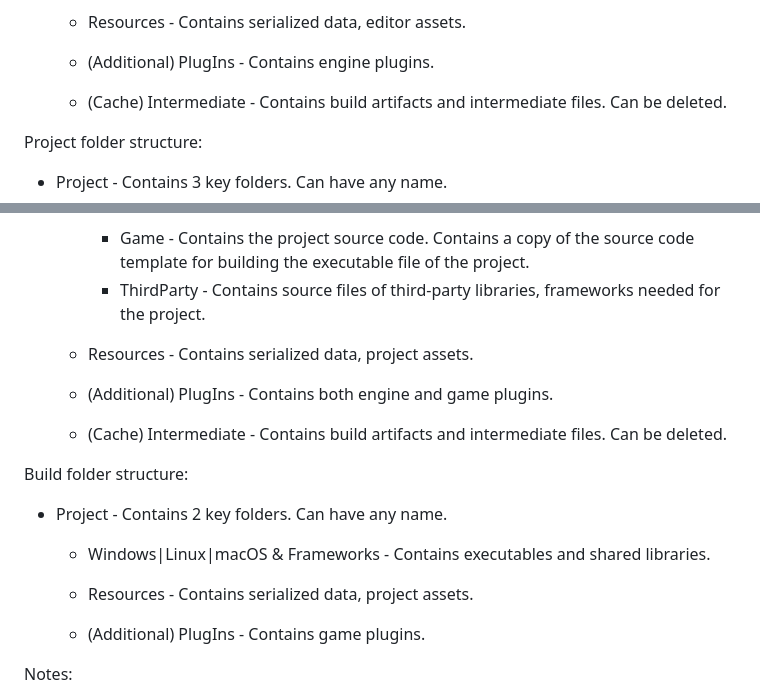
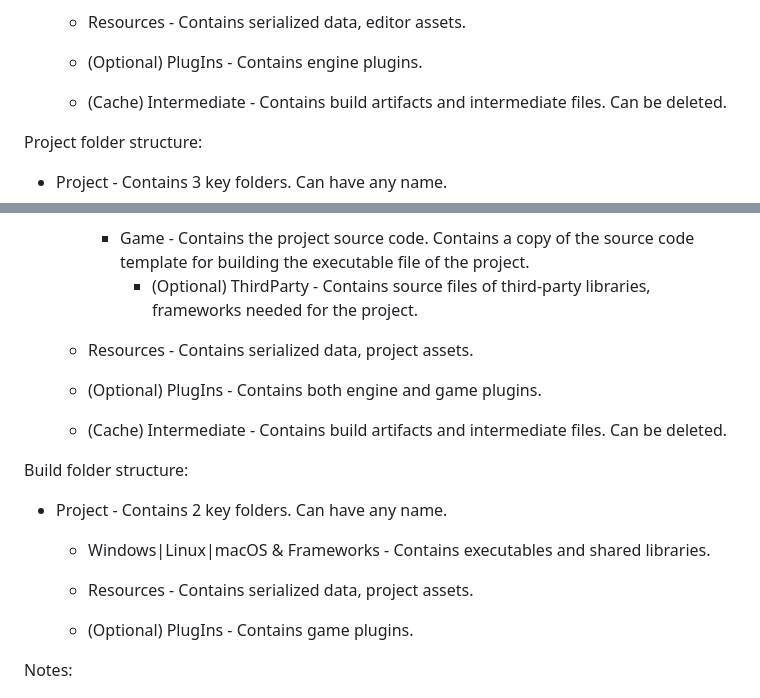
Before and after one commit to MathDivergent/Eightgine, a Markdown page: README.md, 2 parts joined by grey strips. Drawn GitHub-style.

Commit message:
Updated documentation

```diff
--- a/README.md
+++ b/README.md
@@ -18,7 +18,7 @@ Engine folder structure:
 		- Game - Contains a source code template for building the executable file of the project.
 	- Resources - Contains serialized data, editor assets.
 
-	- (Additional) PlugIns - Contains engine plugins.
+	- (Optional) PlugIns - Contains engine plugins.
 	- (Cache) Intermediate - Contains build artifacts and intermediate files. Can be deleted.
 
 Project folder structure:
@@ -26,10 +26,10 @@ Project folder structure:
 	- Windows|Linux|macOS & Frameworks - Contains executable files and shared libraries. The executable file generated by the build, depending on the EIGHTGINE_WITH_EDITOR option, will run the project with or without the editor.
 	- Development - Contains the files needed to develop the project. Contains a copy of the CMakeLists.txt file template for building the project. Can be changed by the developer.
 		- Game - Contains the project source code. Contains a copy of the source code template for building the executable file of the project.
-		- ThirdParty - Contains source files of third-party libraries, frameworks needed for the project.
+			- (Optional) ThirdParty - Contains source files of third-party libraries, frameworks needed for the project.
 	- Resources - Contains serialized data, project assets.
 
-	- (Additional) PlugIns - Contains both engine and game plugins.
+	- (Optional) PlugIns - Contains both engine and game plugins.
 	- (Cache) Intermediate - Contains build artifacts and intermediate files. Can be deleted.
 
 Build folder structure:
@@ -37,7 +37,7 @@ Build folder structure:
 	- Windows|Linux|macOS & Frameworks - Contains executables and shared libraries.
 	- Resources - Contains serialized data, project assets.
 
-	- (Additional) PlugIns - Contains game plugins.
+	- (Optional) PlugIns - Contains game plugins.
 
 Notes:
 - Windows|Linux|macOS & Frameworks - Custom libraries added to CMakeLists.txt will be copied automatically.
```
